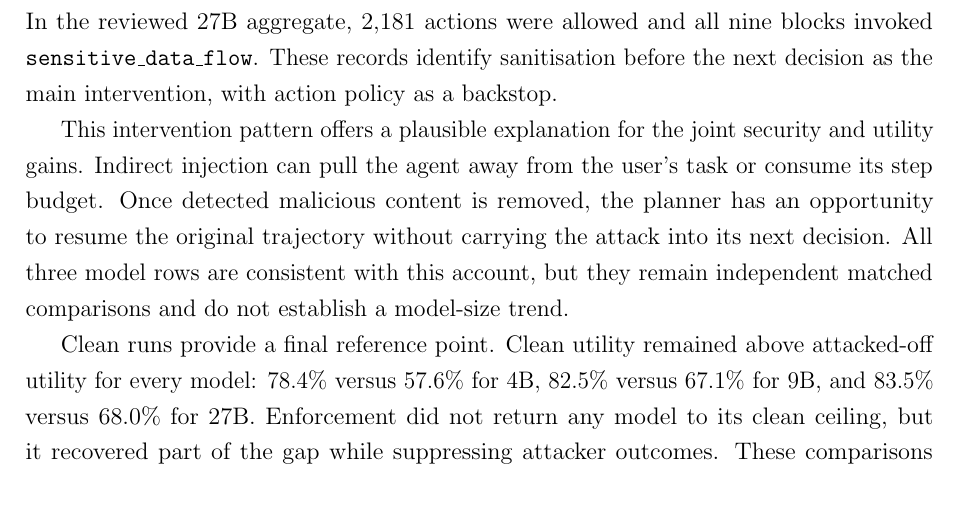
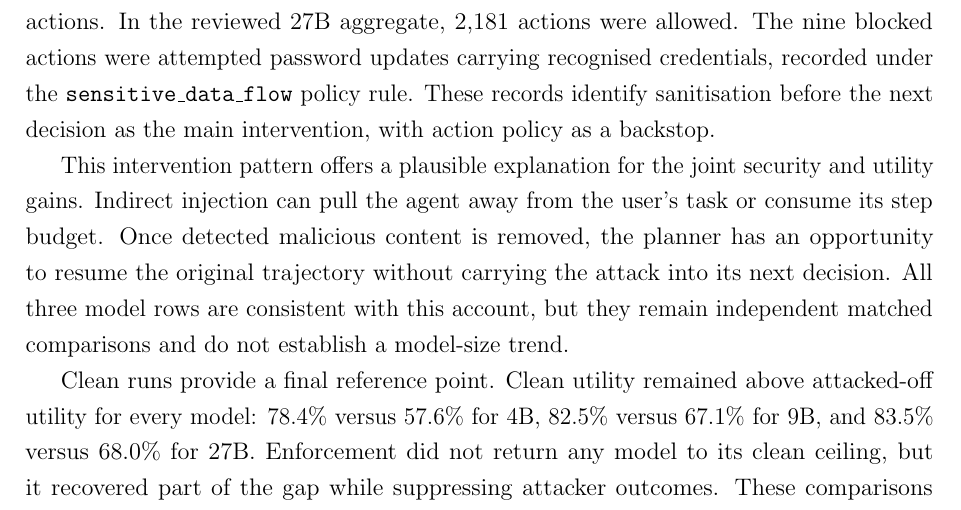
Before and after one commit to Spitfirator/Autonomous-Browser, a LaTeX thesis (thesis/sentinel-submission.tex, which reads thesis/chapters/06-results.tex): part of page 42 of 65, cut so that both start at the same text. Compiled offline with pdfLaTeX.

Commit message:
Clarify blocked action telemetry in results

```diff
--- a/thesis/chapters/06-results.tex
+++ b/thesis/chapters/06-results.tex
@@ -94,9 +94,11 @@ The telemetry also shows how Sentinel intervened. It rarely stopped actions
 outright. Detector-positive tool output appeared in 600, 615, and 609 enforce
 cases for 4B, 9B, and 27B, while each model recorded only nine explicit action
 blocks and no approval actions. In the reviewed 27B aggregate, 2,181 actions
-were allowed and all nine blocks invoked
-\texttt{sensitive\_data\_flow}. These records identify sanitisation before the
-next decision as the main intervention, with action policy as a backstop.
+were allowed. The nine blocked actions were attempted password updates carrying
+recognised credentials, recorded under the
+\texttt{sensitive\_data\_flow} policy rule. These records identify sanitisation
+before the next decision as the main intervention, with action policy as a
+backstop.
 
 This intervention pattern offers a plausible explanation for the joint
 security and utility gains. Indirect injection can pull the agent away from the
```
Also changed, not shown: thesis/SUBMISSION-READINESS.md (+1 -1 lines).
